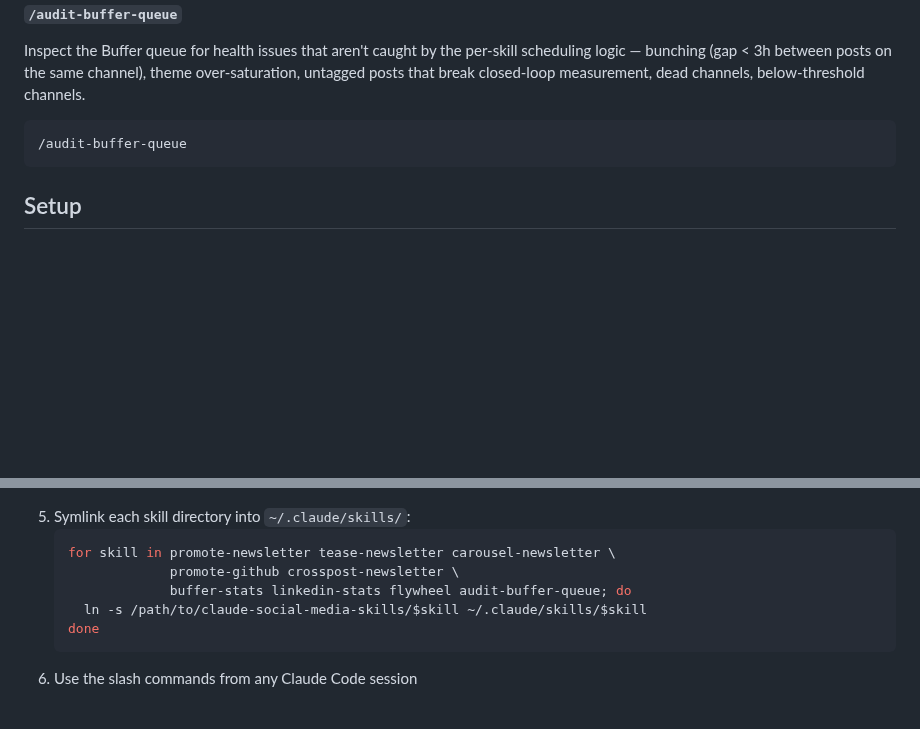
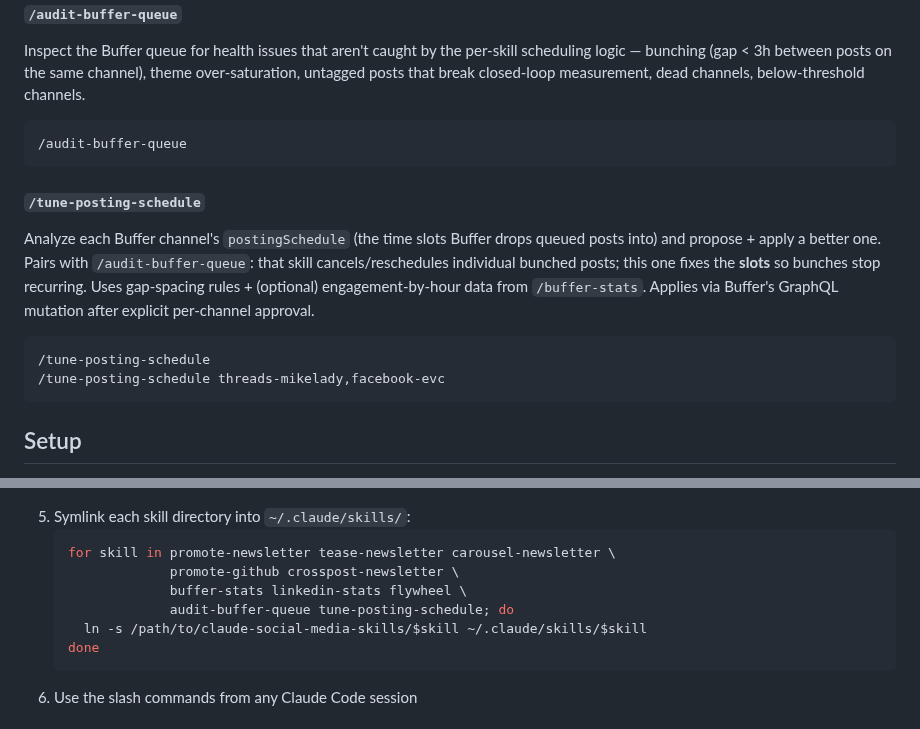
Before and after one commit to michaellady/claude-social-media-skills, a Markdown page: README.md, 2 parts joined by grey strips. Rendered like a GitHub page; blank space fills up the shorter version.

````diff
--- a/README.md
+++ b/README.md
@@ -99,6 +99,15 @@ Inspect the Buffer queue for health issues that aren't caught by the per-skill s
 /audit-buffer-queue
 ```
 
+#### `/tune-posting-schedule`
+
+Analyze each Buffer channel's `postingSchedule` (the time slots Buffer drops queued posts into) and propose + apply a better one. Pairs with `/audit-buffer-queue`: that skill cancels/reschedules individual bunched posts; this one fixes the **slots** so bunches stop recurring. Uses gap-spacing rules + (optional) engagement-by-hour data from `/buffer-stats`. Applies via Buffer's GraphQL mutation after explicit per-channel approval.
+
+```
+/tune-posting-schedule
+/tune-posting-schedule threads-mikelady,facebook-evc
+```
+
 ## Setup
 
 1. Install [Claude Code](https://claude.ai/code)
@@ -113,7 +122,8 @@ Inspect the Buffer queue for health issues that aren't caught by the per-skill s
    ```bash
    for skill in promote-newsletter tease-newsletter carousel-newsletter \
                 promote-github crosspost-newsletter \
-                buffer-stats linkedin-stats flywheel audit-buffer-queue; do
+                buffer-stats linkedin-stats flywheel \
+                audit-buffer-queue tune-posting-schedule; do
      ln -s /path/to/claude-social-media-skills/$skill ~/.claude/skills/$skill
    done
    ```
````
Also changed, not shown: tune-posting-schedule/SKILL.md (added, +217 -0 lines).
